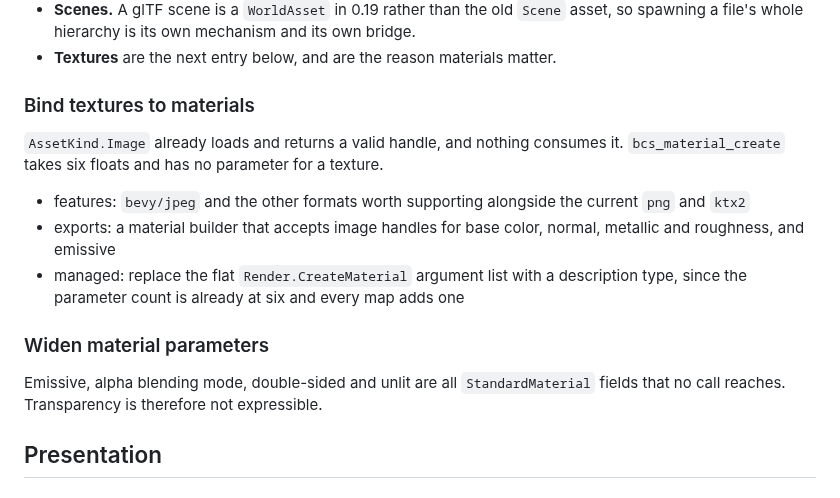
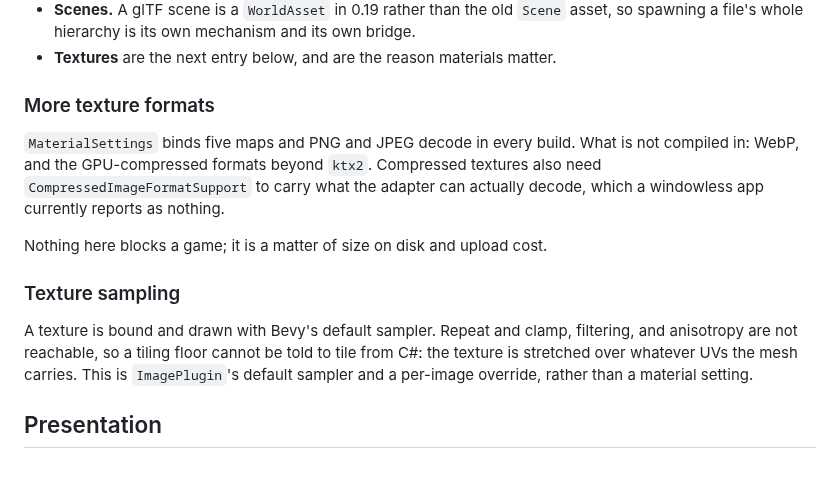
Before and after one commit to EggyStudio/BevyCSharp, a Markdown page: .github/TODO.md, the part around the change. Rendered like a GitHub page.

```diff
--- a/.github/TODO.md
+++ b/.github/TODO.md
@@ -37,22 +37,21 @@ What is still missing from a glTF file:
   spawning a file's whole hierarchy is its own mechanism and its own bridge.
 - **Textures** are the next entry below, and are the reason materials matter.
 
-### Bind textures to materials
+### More texture formats
 
-`AssetKind.Image` already loads and returns a valid handle, and nothing consumes it.
-`bcs_material_create` takes six floats and has no parameter for a texture.
+`MaterialSettings` binds five maps and PNG and JPEG decode in every build. What is not compiled
+in: WebP, and the GPU-compressed formats beyond `ktx2`. Compressed textures also need
+`CompressedImageFormatSupport` to carry what the adapter can actually decode, which a windowless
+app currently reports as nothing.
 
-- features: `bevy/jpeg` and the other formats worth supporting alongside the current `png` and
-  `ktx2`
-- exports: a material builder that accepts image handles for base color, normal, metallic and
-  roughness, and emissive
-- managed: replace the flat `Render.CreateMaterial` argument list with a description type, since
-  the parameter count is already at six and every map adds one
+Nothing here blocks a game; it is a matter of size on disk and upload cost.
 
-### Widen material parameters
+### Texture sampling
 
-Emissive, alpha blending mode, double-sided and unlit are all `StandardMaterial` fields that no
-call reaches. Transparency is therefore not expressible.
+A texture is bound and drawn with Bevy's default sampler. Repeat and clamp, filtering, and
+anisotropy are not reachable, so a tiling floor cannot be told to tile from C#: the texture is
+stretched over whatever UVs the mesh carries. This is `ImagePlugin`'s default sampler and a
+per-image override, rather than a material setting.
 
 ## Presentation
 
```
Also changed, not shown: README.md (+31 -0 lines), BevyCSharp.Sample/assets/textures/checker.png (added), BevyCSharp.Tests/assets/textures/checker.png (added), 14 other files.
